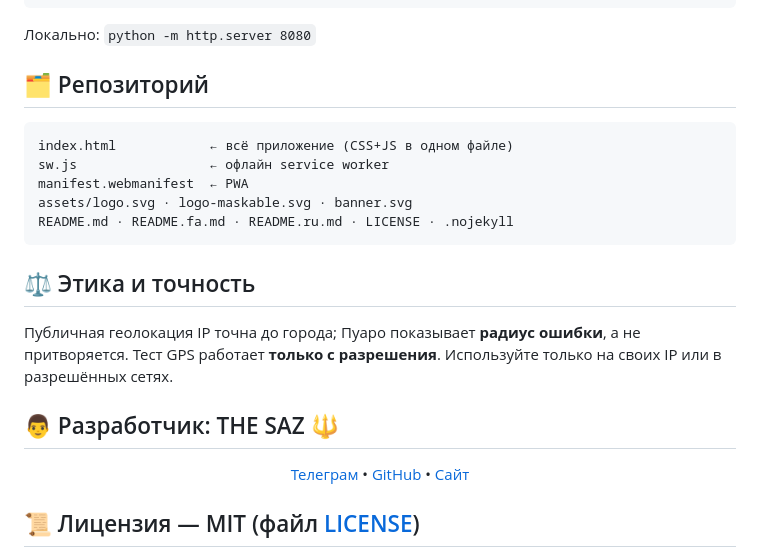
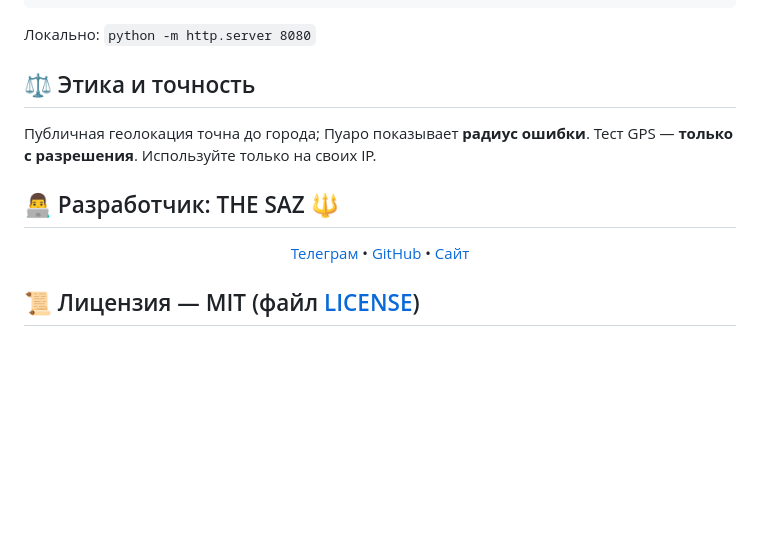
Before and after one commit to THE-SAZ/Poirot, a Markdown page: README.ru.md, the part around one of its changes. GitHub-like rendering; blank space fills up the shorter version.

````diff
--- a/README.ru.md
+++ b/README.ru.md
@@ -35,19 +63,10 @@
 ```
 Локально: `python -m http.server 8080`
 
-## 🗂 Репозиторий
-```
-index.html            ← всё приложение (CSS+JS в одном файле)
-sw.js                 ← офлайн service worker
-manifest.webmanifest  ← PWA
-assets/logo.svg · logo-maskable.svg · banner.svg
-README.md · README.fa.md · README.ru.md · LICENSE · .nojekyll
-```
+## ⚖️ Этика и точность
+Публичная геолокация точна до города; Пуаро показывает **радиус ошибки**. Тест GPS — **только с разрешения**. Используйте только на своих IP.
 
-## ⚖️ Этика и точность
-Публичная геолокация IP точна до города; Пуаро показывает **радиус ошибки**, а не притворяется. Тест GPS работает **только с разрешения**. Используйте только на своих IP или в разрешённых сетях.
-
-## 👨‍ Разработчик: THE SAZ 🔱
+## 👨‍💻 Разработчик: THE SAZ 🔱
 <p align="center">
 <a href="https://t.me/THE_SAZ">Телеграм</a> • <a href="https://github.com/THE-SAZ">GitHub</a> • <a href="https://zaya.io/thesaz">Сайт</a>
 </p>
````
Also changed, not shown: other parts of README.ru.md (+40 -12 lines).
